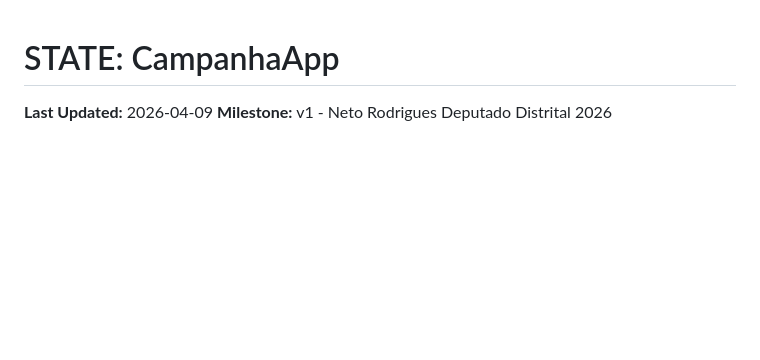
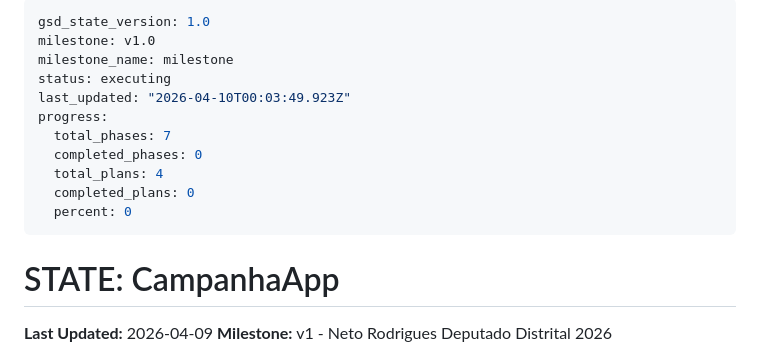
Before and after one commit to silviomvieira-hub/NETO2026, a Markdown page: .planning/STATE.md, the part around one of its changes. Drawn GitHub-style; blank space fills up the shorter version.

Commit message:
docs(01): create phase plans (4 plans, 3 waves)

```diff
--- a/.planning/STATE.md
+++ b/.planning/STATE.md
@@ -1,3 +1,17 @@
+---
+gsd_state_version: 1.0
+milestone: v1.0
+milestone_name: milestone
+status: executing
+last_updated: "2026-04-10T00:03:49.923Z"
+progress:
+  total_phases: 7
+  completed_phases: 0
+  total_plans: 4
+  completed_plans: 0
+  percent: 0
+---
+
 # STATE: CampanhaApp
 
 **Last Updated:** 2026-04-09
```
Also changed, not shown: other parts of .planning/STATE.md (+11 -1 lines).
